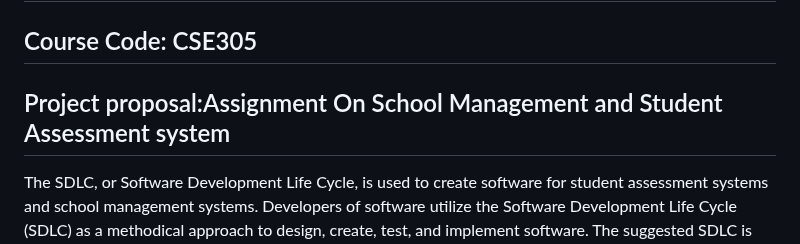
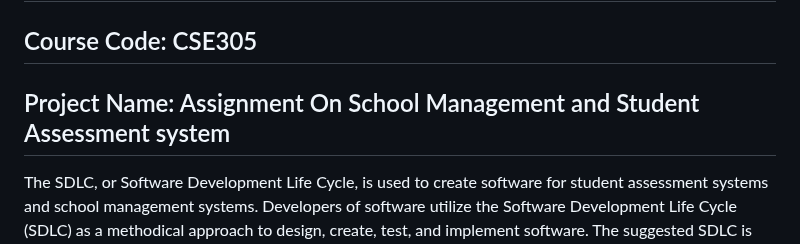
Before and after one commit to saahadat/Software-Engineering-3I, a Markdown page: README.md, the part around the change. Rendered like a GitHub page.

```diff
--- a/README.md
+++ b/README.md
@@ -2,7 +2,7 @@
 
 # Course Title: Software Engineering
 ## Course Code: CSE305
-## Project proposal:Assignment On School Management and Student Assessment system
+## Project Name: Assignment On School Management and Student Assessment system
 
 The SDLC, or Software Development Life Cycle, is used to create software for student assessment systems and school management systems. Developers of software utilize the Software Development Life Cycle (SDLC) as a methodical approach to design, create, test, and implement software. The suggested SDLC is provided here, along with a synopsis of each stage.
 
```
